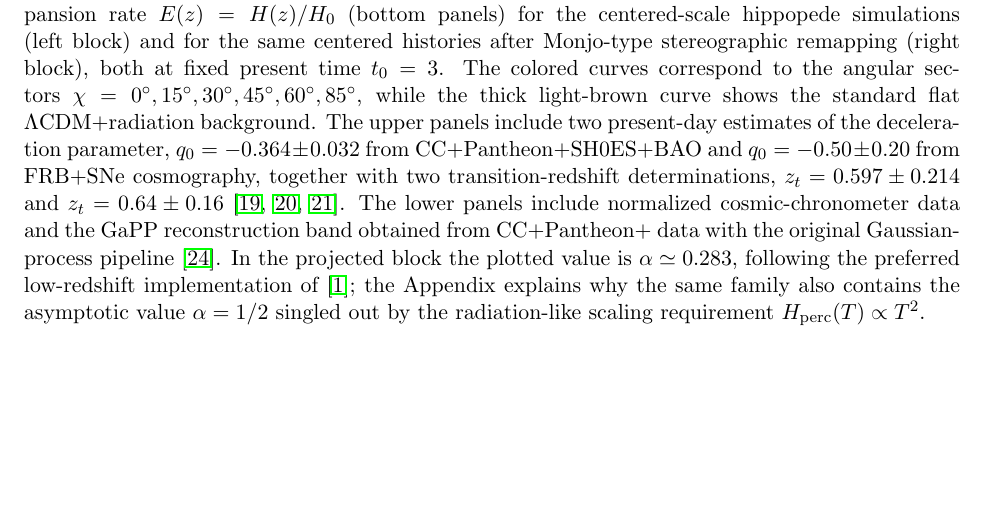
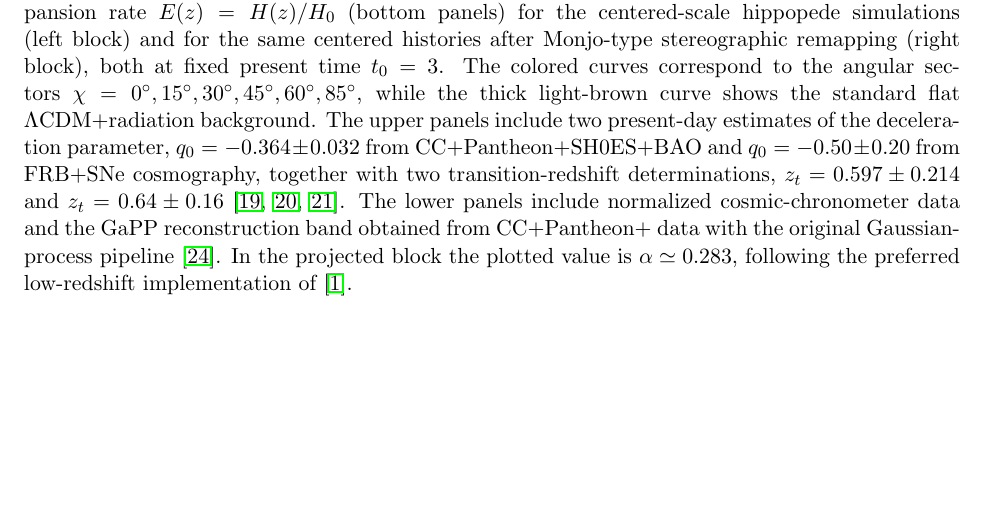
Before and after one commit to robertmonjo/hippopede, a LaTeX paper (main-hippopede.tex): part of page 20 of 20, cut so that both start at the same text. Compiled offline with pdfLaTeX.

Commit message:
Update on Overleaf.

```diff
--- a/main-hippopede.tex
+++ b/main-hippopede.tex
@@ -329,9 +329,11 @@ The centered prescription (at $u=\pm t$) naturally preserves the intended geomet
 \centering
 \includegraphics[width=\textwidth]{figures/hippopede_qz_centered_t0_3p0_double_panel_with_gapp}
 \caption{
-Comparison of the deceleration parameter $q(z)$ (top panels) and normalized expansion rate $E(z)=H(z)/H_0$ (bottom panels) for the centered-scale hippopede simulations (left block) and for the same centered histories after Monjo-type stereographic remapping (right block), both at fixed present time $t_0=3$. The colored curves correspond to the angular sectors $\chi=0^\circ,15^\circ,30^\circ,45^\circ,60^\circ,85^\circ$, while the thick light-brown curve shows the standard flat $\Lambda$CDM$+$radiation background. The upper panels include two present-day estimates of the deceleration parameter, $q_0=-0.364\pm0.032$ from CC+Pantheon+SH0ES+BAO and $q_0=-0.50\pm0.20$ from FRB+SNe cosmography, together with two transition-redshift determinations, $z_t=0.597\pm0.214$ and $z_t=0.64\pm0.16$ \cite{myrzakulov2025q0, gao2024frb, hu2025transition}. The lower panels include normalized cosmic-chronometer data and the GaPP reconstruction band obtained from CC+Pantheon$+$ data with the original Gaussian-process pipeline \cite{seikel2012gapp}. In the projected block the plotted value is $\alpha\simeq0.283$, following the preferred low-redshift implementation of \cite{monjo2018projected}; the Appendix explains why the same family also contains the asymptotic value $\alpha=1/2$ singled out by the radiation-like scaling requirement $H_{\mathrm{perc}}(T)\propto T^2$.}
+Comparison of the deceleration parameter $q(z)$ (top panels) and normalized expansion rate $E(z)=H(z)/H_0$ (bottom panels) for the centered-scale hippopede simulations (left block) and for the same centered histories after Monjo-type stereographic remapping (right block), both at fixed present time $t_0=3$. The colored curves correspond to the angular sectors $\chi=0^\circ,15^\circ,30^\circ,45^\circ,60^\circ,85^\circ$, while the thick light-brown curve shows the standard flat $\Lambda$CDM$+$radiation background. The upper panels include two present-day estimates of the deceleration parameter, $q_0=-0.364\pm0.032$ from CC+Pantheon+SH0ES+BAO and $q_0=-0.50\pm0.20$ from FRB+SNe cosmography, together with two transition-redshift determinations, $z_t=0.597\pm0.214$ and $z_t=0.64\pm0.16$ \cite{myrzakulov2025q0, gao2024frb, hu2025transition}. The lower panels include normalized cosmic-chronometer data and the GaPP reconstruction band obtained from CC+Pantheon$+$ data with the original Gaussian-process pipeline \cite{seikel2012gapp}. In the projected block the plotted value is $\alpha\simeq0.283$, following the preferred low-redshift implementation of \cite{monjo2018projected}.}
 \label{fig:qz_final}
 \end{figure}
+
+%; the Appendix explains why the same family also contains the asymptotic value $\alpha=1/2$ singled out by the radiation-like scaling requirement $H_{\mathrm{perc}}(T)\propto T^2$
 
 \subsection{Observational constraints on the projected model}
 
```
